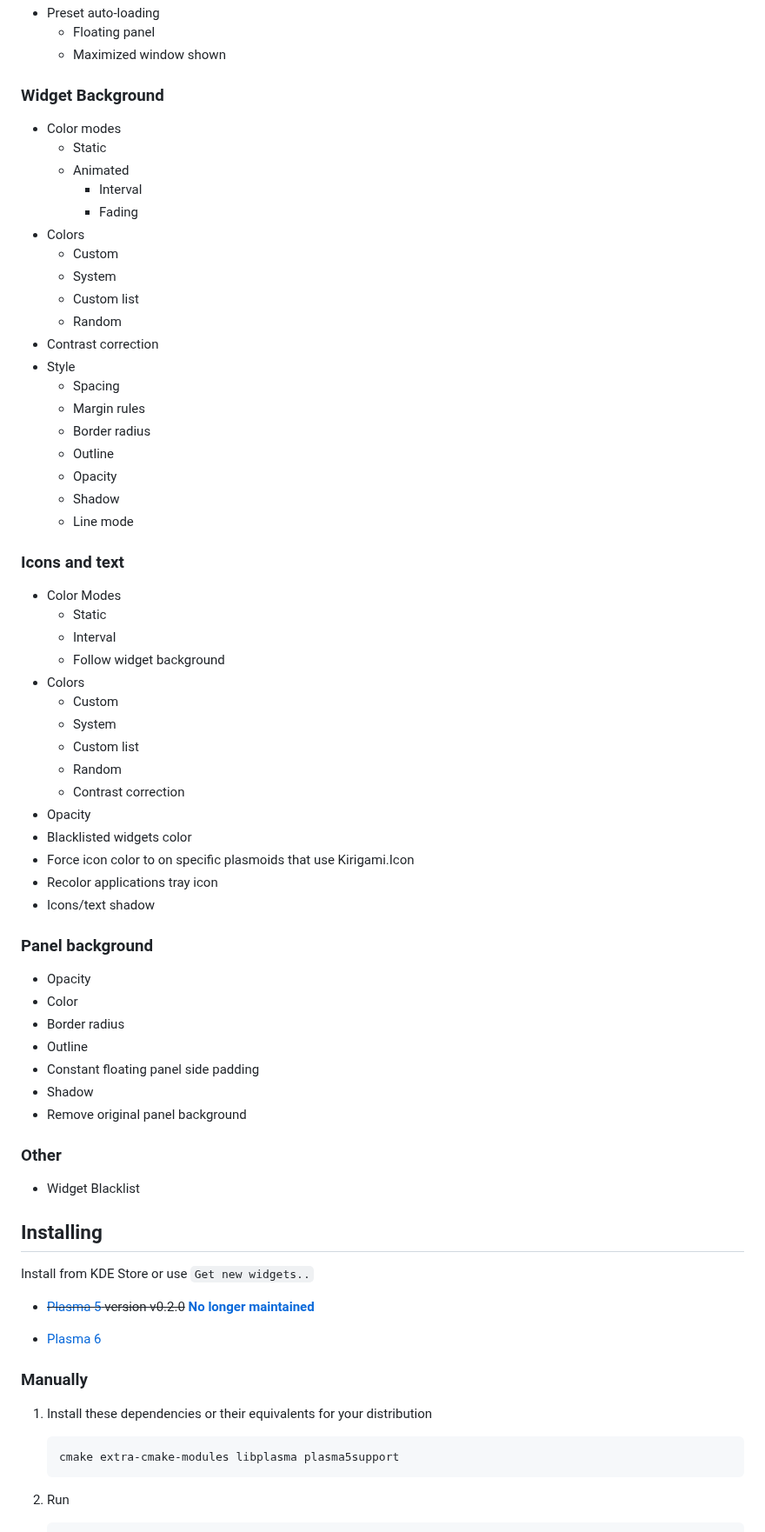
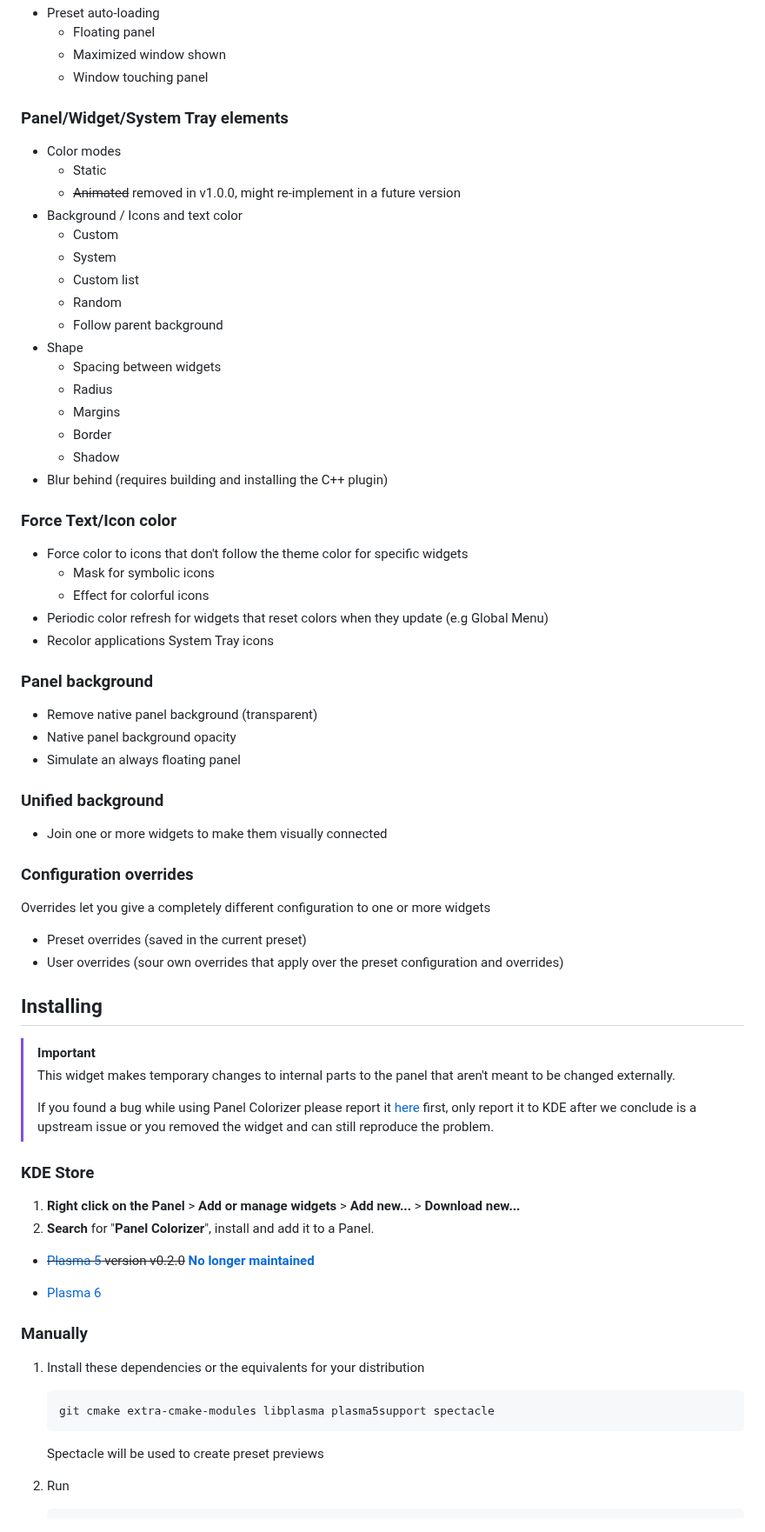
Before and after one commit to luisbocanegra/plasma-panel-colorizer, a Markdown page: README.md, the part around one of its changes. Shown at 87% size. Rendered like a GitHub page; folded sections open.

Commit message:
docs: update README, screenshots and add CONTRIBUTING

````diff
--- a/README.md
+++ b/README.md
@@ -35,64 +35,65 @@ Inspired by the Latte Dock (now unmaintained) theming and boosted by the lazines
 * Preset auto-loading
   * Floating panel
   * Maximized window shown
+  * Window touching panel
 
-### Widget Background
+### Panel/Widget/System Tray elements
 
 * Color modes
   * Static
-  * Animated
-    * Interval
-    * Fading
-* Colors
+  * ~~Animated~~ removed in v1.0.0, might re-implement in a future version
+* Background / Icons and text color
   * Custom
   * System
   * Custom list
   * Random
-* Contrast correction
-* Style
-  * Spacing
-  * Margin rules
-  * Border radius
-  * Outline
-  * Opacity
+  * Follow parent background
+* Shape
+  * Spacing between widgets
+  * Radius
+  * Margins
+  * Border
   * Shadow
-  * Line mode
+* Blur behind (requires building and installing the C++ plugin)
 
-### Icons and text
+### Force Text/Icon color
 
-* Color Modes
-  * Static
-  * Interval
-  * Follow widget background
-* Colors
-  * Custom
-  * System
-  * Custom list
-  * Random
-  * Contrast correction
-* Opacity
-* Blacklisted widgets color
-* Force icon color to on specific plasmoids that use Kirigami.Icon
-* Recolor applications tray icon
-* Icons/text shadow
+* Force color to icons that don't follow the theme color for specific widgets
+  * Mask for symbolic icons
+  * Effect for colorful icons
+* Periodic color refresh for widgets that reset colors when they update (e.g Global Menu)
+* Recolor applications System Tray icons
 
 ### Panel background
 
-* Opacity
-* Color
-* Border radius
-* Outline
-* Constant floating panel side padding
-* Shadow
-* Remove original panel background
+* Remove native panel background (transparent)
+* Native panel background opacity
+* Simulate an always floating panel
 
-### Other
+### Unified background
 
-* Widget Blacklist
+* Join one or more widgets to make them visually connected
+
+### Configuration overrides
+
+Overrides let you give a completely different configuration to one or more widgets
+
+* Preset overrides (saved in the current preset)
+* User overrides (sour own overrides that apply over the preset configuration and overrides)
+
+</details>
 
 ## Installing
 
-Install from KDE Store or use `Get new widgets..`
+> [!IMPORTANT]
+> This widget makes temporary changes to internal parts to the panel that aren't meant to be changed externally.
+>
+> If you found a bug while using Panel Colorizer please report it [here](https://github.com/luisbocanegra/plasma-panel-colorizer/issues?q=sort%3Aupdated-desc+is%3Aissue+is%3Aopen) first, only report it to KDE after we conclude is a upstream issue or you removed the widget and can still reproduce the problem.
+
+### KDE Store
+
+1. **Right click on the Panel** > **Add or manage widgets** > **Add new...** > **Download new...**
+2. **Search** for "**Panel Colorizer**", install and add it to a Panel.
 
 * ~~[Plasma 5](https://store.kde.org/p/2131149) version v0.2.0~~ **[No longer maintained](https://github.com/luisbocanegra/plasma-panel-colorizer/issues/10)**
 
@@ -100,11 +101,13 @@ Install from KDE Store or use `Get new widgets..`
 
 ### Manually
 
-  1. Install these dependencies or their equivalents for your distribution
+  1. Install these dependencies or the equivalents for your distribution
 
       ```txt
-      cmake extra-cmake-modules libplasma plasma5support
+      git cmake extra-cmake-modules libplasma plasma5support spectacle
       ```
+
+      Spectacle will be used to create preset previews
 
   2. Run
 
````
Also changed, not shown: other parts of README.md (+69 -42 lines), CONTRIBUTING.md (added, +23 -0 lines), screenshots/settings.png.
